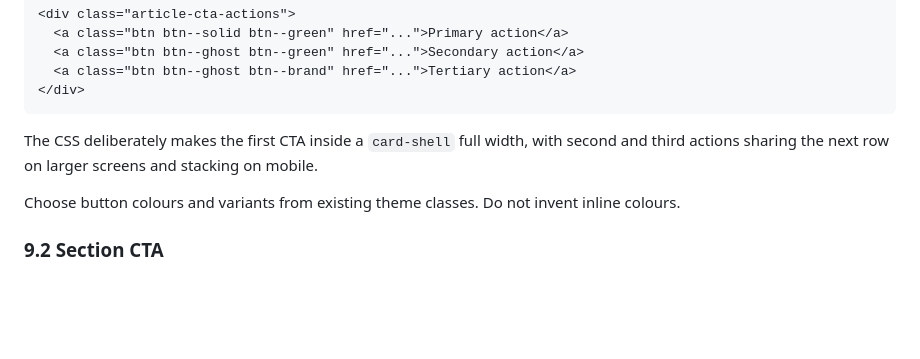
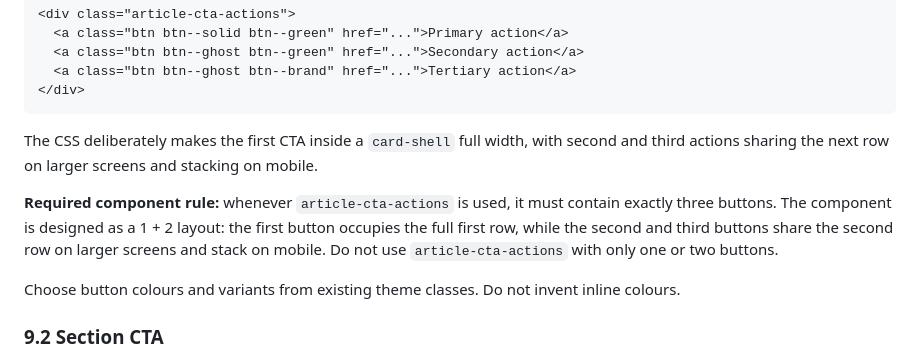
Before and after one commit to 7mus7y-dotcom/pera-wp, a Markdown page: docs/BLOG-ARTICLE-GUIDE.md, the part around the change. Drawn GitHub-style; blank space fills up the shorter version.

Commit message:
Document required three-button article CTA layout

````diff
--- a/docs/BLOG-ARTICLE-GUIDE.md
+++ b/docs/BLOG-ARTICLE-GUIDE.md
@@ -269,6 +269,8 @@ The reusable article button group is:
 ```
 
 The CSS deliberately makes the first CTA inside a `card-shell` full width, with second and third actions sharing the next row on larger screens and stacking on mobile.
+
+**Required component rule:** whenever `article-cta-actions` is used, it must contain exactly three buttons. The component is designed as a 1 + 2 layout: the first button occupies the full first row, while the second and third buttons share the second row on larger screens and stack on mobile. Do not use `article-cta-actions` with only one or two buttons.
 
 Choose button colours and variants from existing theme classes. Do not invent inline colours.
 
````
